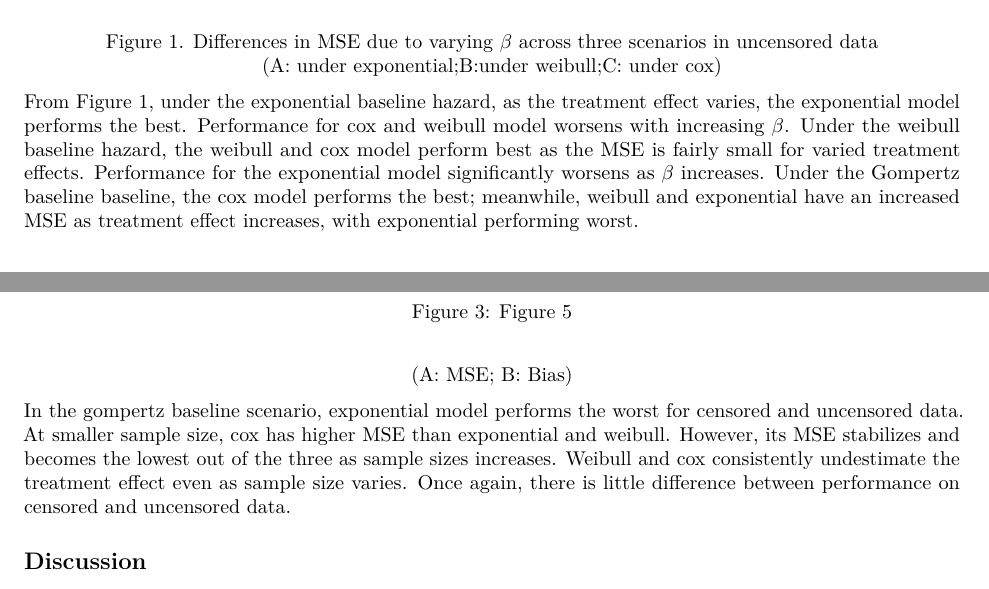
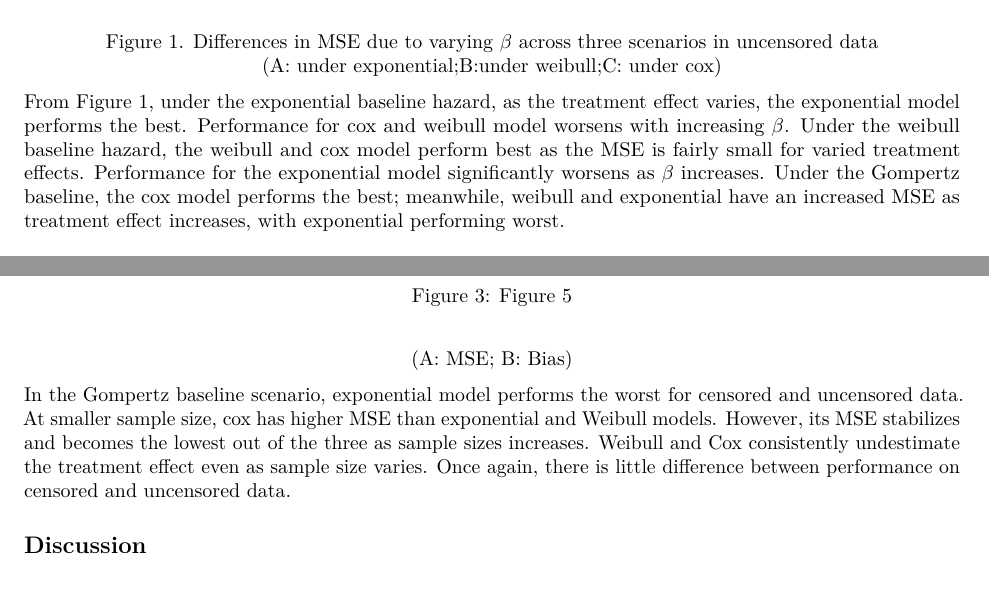
Before and after one commit to adinazeling/P8160-Computing-Group-Project-1, an R Markdown document (final report.Rmd): two parts of pages 4 and 6 of 11, joined at a grey line, cut so that both start at the same text. Rendered offline with R 4.5, knitr and Pandoc, then LaTeX, with nearby package versions.

Commit message:
Update report

```diff
--- a/final report.Rmd
+++ b/final report.Rmd
@@ -125,7 +125,7 @@ Figure 1. Differences in MSE due to varying $\beta$ across three scenarios in un
 \end{center}
 
 
-From Figure 1, under the exponential baseline hazard, as the treatment effect varies, the exponential model performs the best. Performance for cox and weibull model worsens with increasing $\beta$. Under the weibull baseline hazard, the weibull and cox model perform best as the MSE is fairly small for varied treatment effects. Performance for the exponential model significantly worsens as $\beta$ increases. Under the Gompertz baseline baseline, the cox model performs the best; meanwhile, weibull and exponential have an increased MSE as treatment effect increases, with exponential performing worst.
+From Figure 1, under the exponential baseline hazard, as the treatment effect varies, the exponential model performs the best. Performance for cox and weibull model worsens with increasing $\beta$. Under the weibull baseline hazard, the weibull and cox model perform best as the MSE is fairly small for varied treatment effects. Performance for the exponential model significantly worsens as $\beta$ increases. Under the Gompertz baseline, the cox model performs the best; meanwhile, weibull and exponential have an increased MSE as treatment effect increases, with exponential performing worst.
 
 ![](./graphs in report/figure2.png)
 \begin{center}
@@ -161,7 +161,7 @@ Figure 5. Differences in performance due to varying sample size under an gompert
 (A: MSE; B: Bias)
 \end{center}
 
-In the gompertz baseline scenario, exponential model performs the worst for censored and uncensored data. At smaller sample size, cox has higher MSE than exponential and weibull. However, its MSE stabilizes and becomes the lowest out of the three as sample sizes increases. Weibull and cox consistently undestimate the treatment effect even as sample size varies. Once again, there is little difference between performance on censored and uncensored data.
+In the Gompertz baseline scenario, exponential model performs the worst for censored and uncensored data. At smaller sample size, cox has higher MSE than exponential and Weibull models. However, its MSE stabilizes and becomes the lowest out of the three as sample sizes increases. Weibull and Cox consistently undestimate the treatment effect even as sample size varies. Once again, there is little difference between performance on censored and uncensored data.
 
 
 ## Discussion
```
Also changed, not shown: final-report.pdf, final report.Rmd (4 more changed lines).
